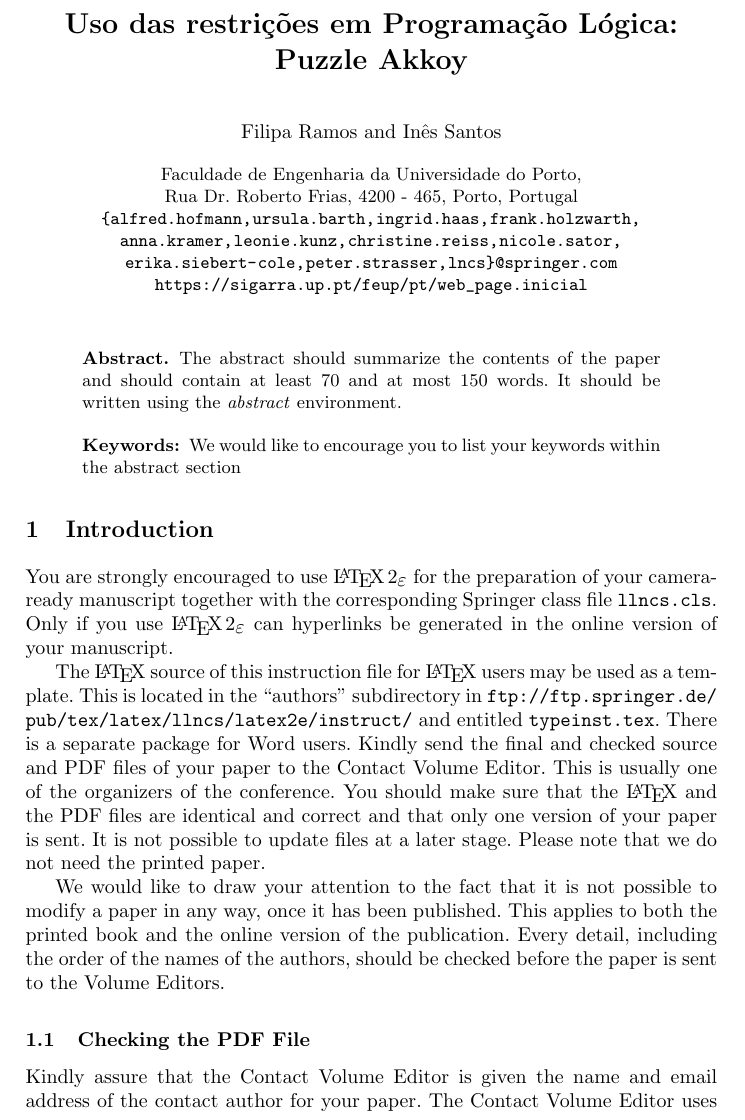
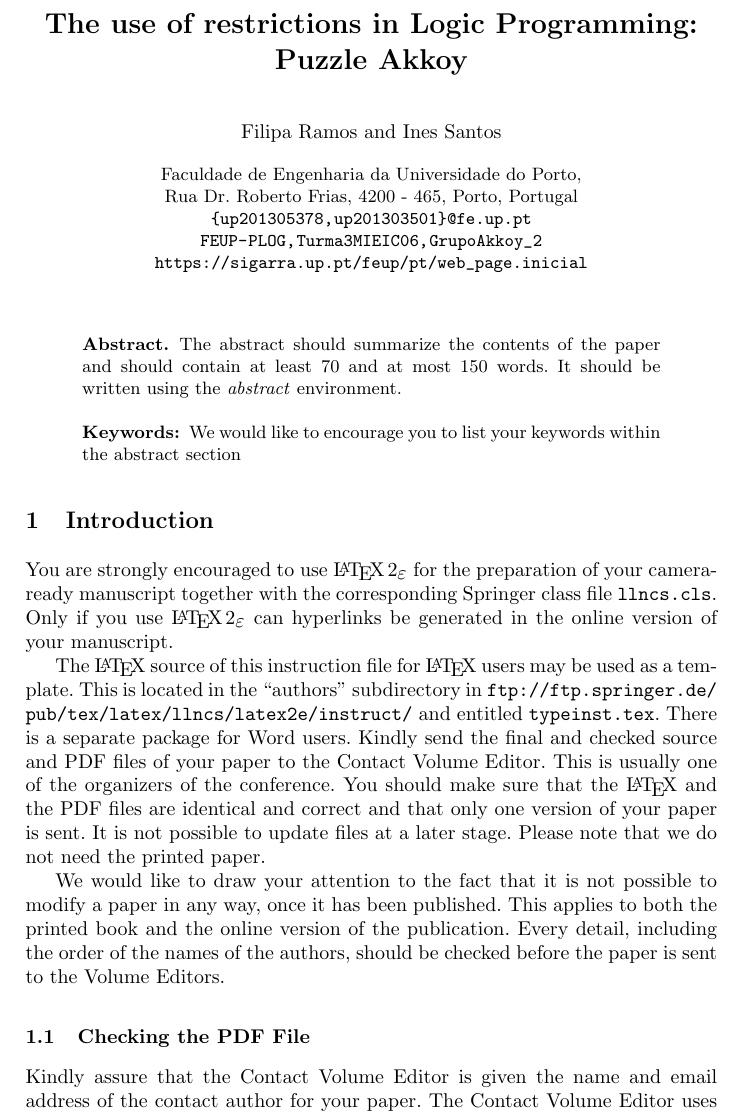
Before and after one commit to FilipaRamos/Akkoy-PROLOG, a LaTeX paper (report/template/typeinst.tex): part of page 1 of 7, cut at the place of the change. Compiled offline with pdfLaTeX.

Commit message:
reported settled

```diff
--- a/report/template/typeinst.tex
+++ b/report/template/typeinst.tex
@@ -21,11 +21,11 @@
 \usepackage{amssymb}
 \setcounter{tocdepth}{3}
 \usepackage{graphicx}
+\usepackage{epstopdf}
 
 \usepackage{url}
-\urldef{\mailsa}\path|{alfred.hofmann, ursula.barth, ingrid.haas, frank.holzwarth,|
-\urldef{\mailsb}\path|anna.kramer, leonie.kunz, christine.reiss, nicole.sator,|
-\urldef{\mailsc}\path|erika.siebert-cole, peter.strasser, lncs}@springer.com|
+\urldef{\mailsa}\path|{up201305378, up201303501} @fe.up.pt |
+\urldef{\mailsb}\path| FEUP-PLOG, Turma 3MIEIC06, Grupo Akkoy_2 |
 \newcommand{\keywords}[1]{\par\addvspace\baselineskip
 \noindent\keywordname\enspace\ignorespaces#1}
 
@@ -34,10 +34,10 @@
 \mainmatter  % start of an individual contribution
 
 % first the title is needed
-\title{Uso das restrições em Programação Lógica:\\Puzzle Akkoy}
+\title{The use of restrictions in Logic Programming:\\Puzzle Akkoy}
 
 % a short form should be given in case it is too long for the running head
-\titlerunning{Uso das restrições em Programação Lógica: Puzzle Akkoy}
+\titlerunning{The use of restrictions in Logic Programming: Puzzle Akkoy}
 
 % the name(s) of the author(s) follow(s) next
 %
@@ -46,9 +46,9 @@
 % the running heads and the author index.
 %
 \author{Filipa Ramos
-\and Inês Santos}
+\and Ines Santos}
 %
-\authorrunning{Uso das restrições em Programação Lógica: Puzzle Akkoy}
+\authorrunning{The use of restrictions in Logic Programming: Puzzle Akkoy}
 % (feature abused for this document to repeat the title also on left hand pages)
 
 % the affiliations are given next; don't give your e-mail address
@@ -57,7 +57,6 @@
 Rua Dr. Roberto Frias, 4200 - 465, Porto, Portugal\\
 \mailsa\\
 \mailsb\\
-\mailsc\\
 \url{https://sigarra.up.pt/feup/pt/web_page.inicial}}
 
 %
@@ -67,8 +66,8 @@ Rua Dr. Roberto Frias, 4200 - 465, Porto, Portugal\\
 % "llncs.dem" accompanies the document class "llncs.cls".
 %
 
-\toctitle{Lecture Notes in Computer Science}
-\tocauthor{Authors' Instructions}
+\toctitle{The use of restrictions in Logic Programming}
+\tocauthor{Puzzle Akkoy}
 \maketitle
 
 
```
Also changed, not shown: report/template/typeinst.pdf, 4 other files.
